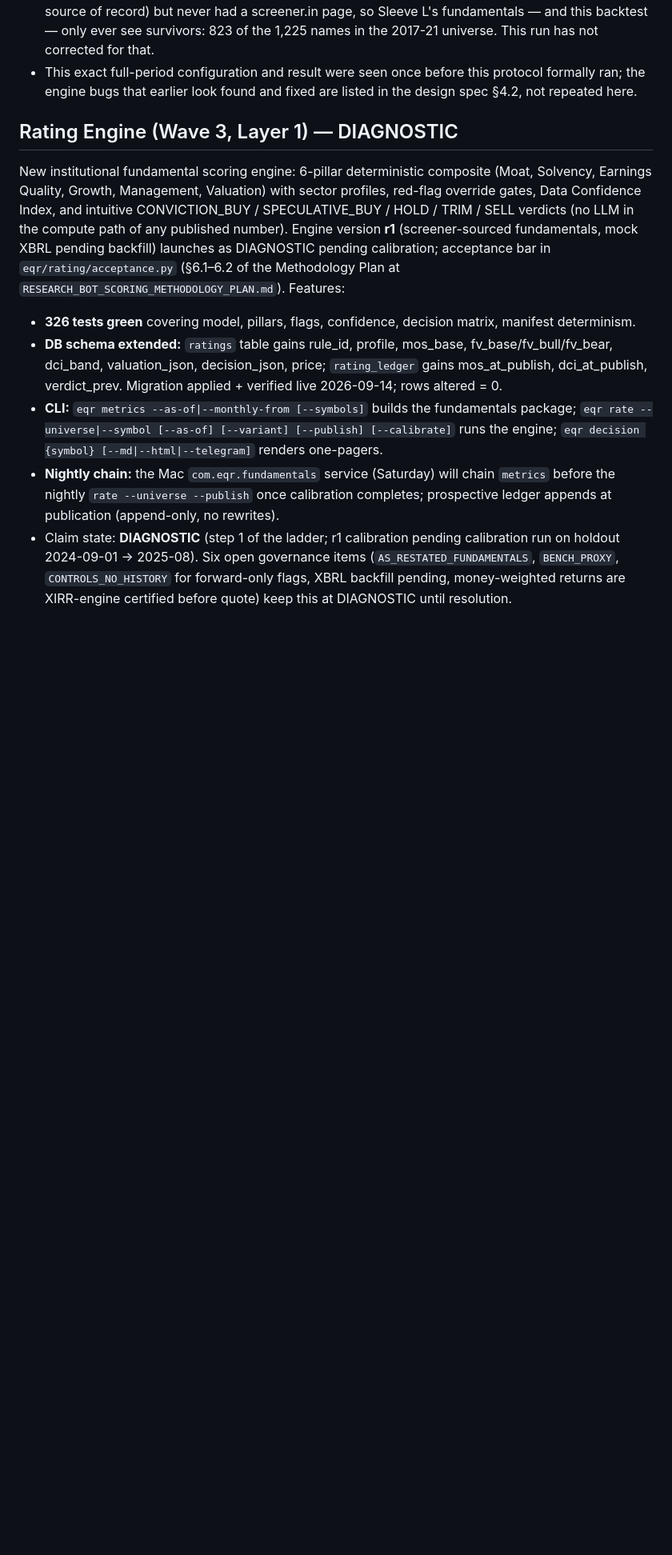
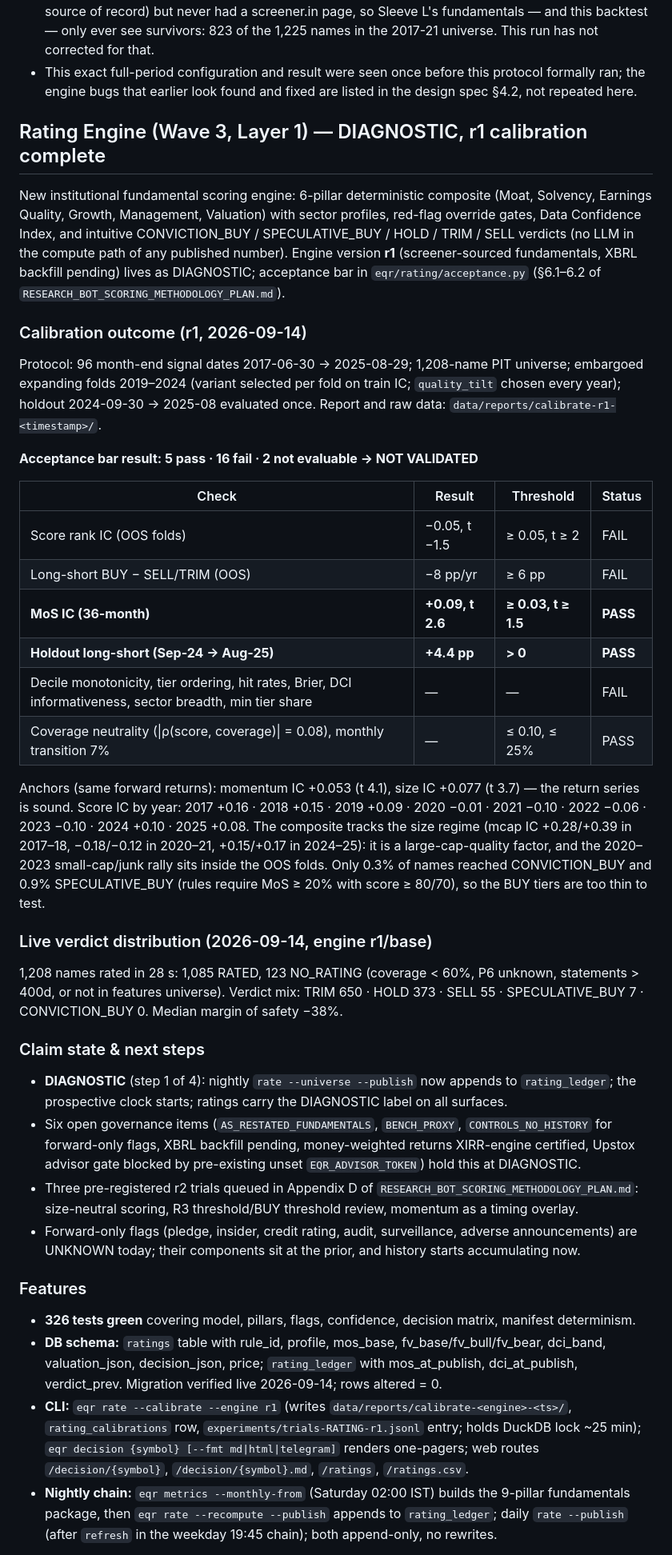
Before and after one commit to sumaer123/research-bot, a Markdown page: docs/VALIDATION.md, the part around one of its changes. Shown at 80% size. Rendered like a GitHub page; blank space fills up the shorter version.

```diff
--- a/docs/VALIDATION.md
+++ b/docs/VALIDATION.md
@@ -141,28 +141,58 @@ Capacity: median order 0.03% of ADV20, p90 0.20%; turnover 311%/yr; costs 163 bp
   ran; the engine bugs that earlier look found and fixed are listed in the design spec §4.2, not
   repeated here.
 
-## Rating Engine (Wave 3, Layer 1) — DIAGNOSTIC
+## Rating Engine (Wave 3, Layer 1) — DIAGNOSTIC, r1 calibration complete
 
 New institutional fundamental scoring engine: 6-pillar deterministic composite (Moat, Solvency,
 Earnings Quality, Growth, Management, Valuation) with sector profiles, red-flag override gates,
 Data Confidence Index, and intuitive CONVICTION_BUY / SPECULATIVE_BUY / HOLD / TRIM / SELL
 verdicts (no LLM in the compute path of any published number). Engine version **r1** (screener-sourced
-fundamentals, mock XBRL pending backfill) launches as DIAGNOSTIC pending calibration; acceptance bar
-in `eqr/rating/acceptance.py` (§6.1–6.2 of the Methodology Plan at
-`RESEARCH_BOT_SCORING_METHODOLOGY_PLAN.md`). Features:
+fundamentals, XBRL backfill pending) lives as DIAGNOSTIC; acceptance bar in `eqr/rating/acceptance.py` (§6.1–6.2
+of `RESEARCH_BOT_SCORING_METHODOLOGY_PLAN.md`).
+
+### Calibration outcome (r1, 2026-09-14)
+
+Protocol: 96 month-end signal dates 2017-06-30 → 2025-08-29; 1,208-name PIT universe; embargoed expanding folds
+2019–2024 (variant selected per fold on train IC; `quality_tilt` chosen every year); holdout 2024-09-30 → 2025-08
+evaluated once. Report and raw data: `data/reports/calibrate-r1-<timestamp>/`.
+
+**Acceptance bar result: 5 pass · 16 fail · 2 not evaluable → NOT VALIDATED**
+
+| Check | Result | Threshold | Status |
+|---|---|---|---|
+| Score rank IC (OOS folds) | −0.05, t −1.5 | ≥ 0.05, t ≥ 2 | FAIL |
+| Long-short BUY − SELL/TRIM (OOS) | −8 pp/yr | ≥ 6 pp | FAIL |
+| **MoS IC (36-month)** | **+0.09, t 2.6** | **≥ 0.03, t ≥ 1.5** | **PASS** |
+| **Holdout long-short (Sep-24 → Aug-25)** | **+4.4 pp** | **> 0** | **PASS** |
+| Decile monotonicity, tier ordering, hit rates, Brier, DCI informativeness, sector breadth, min tier share | — | — | FAIL |
+| Coverage neutrality (\|ρ(score, coverage)\| = 0.08), monthly transition 7% | — | ≤ 0.10, ≤ 25% | PASS |
+
+Anchors (same forward returns): momentum IC +0.053 (t 4.1), size IC +0.077 (t 3.7) — the return series is sound.
+Score IC by year: 2017 +0.16 · 2018 +0.15 · 2019 +0.09 · 2020 −0.01 · 2021 −0.10 · 2022 −0.06 · 2023 −0.10 · 2024 +0.10 · 2025 +0.08.
+The composite tracks the size regime (mcap IC +0.28/+0.39 in 2017–18, −0.18/−0.12 in 2020–21, +0.15/+0.17 in 2024–25):
+it is a large-cap-quality factor, and the 2020–2023 small-cap/junk rally sits inside the OOS folds. Only 0.3% of names
+reached CONVICTION_BUY and 0.9% SPECULATIVE_BUY (rules require MoS ≥ 20% with score ≥ 80/70), so the BUY tiers are too thin to test.
+
+### Live verdict distribution (2026-09-14, engine r1/base)
+
+1,208 names rated in 28 s: 1,085 RATED, 123 NO_RATING (coverage < 60%, P6 unknown, statements > 400d, or not in
+features universe). Verdict mix: TRIM 650 · HOLD 373 · SELL 55 · SPECULATIVE_BUY 7 · CONVICTION_BUY 0. Median margin of safety −38%.
+
+### Claim state & next steps
+
+- **DIAGNOSTIC** (step 1 of 4): nightly `rate --universe --publish` now appends to `rating_ledger`; the prospective clock starts;
+  ratings carry the DIAGNOSTIC label on all surfaces.
+- Six open governance items (`AS_RESTATED_FUNDAMENTALS`, `BENCH_PROXY`, `CONTROLS_NO_HISTORY` for forward-only flags, XBRL backfill pending, money-weighted returns XIRR-engine certified, Upstox advisor gate blocked by pre-existing unset `EQR_ADVISOR_TOKEN`) hold this at DIAGNOSTIC.
+- Three pre-registered r2 trials queued in Appendix D of `RESEARCH_BOT_SCORING_METHODOLOGY_PLAN.md`: size-neutral scoring, R3 threshold/BUY threshold review, momentum as a timing overlay.
+- Forward-only flags (pledge, insider, credit rating, audit, surveillance, adverse announcements) are UNKNOWN today; their components sit at the prior, and history starts accumulating now.
+
+### Features
 
 - **326 tests green** covering model, pillars, flags, confidence, decision matrix, manifest determinism.
-- **DB schema extended:** `ratings` table gains rule_id, profile, mos_base, fv_base/fv_bull/fv_bear, dci_band,
-  valuation_json, decision_json, price; `rating_ledger` gains mos_at_publish, dci_at_publish, verdict_prev.
-  Migration applied + verified live 2026-09-14; rows altered = 0.
-- **CLI:** `eqr metrics --as-of|--monthly-from [--symbols]` builds the fundamentals package;
-  `eqr rate --universe|--symbol [--as-of] [--variant] [--publish] [--calibrate]` runs the engine;
-  `eqr decision {symbol} [--md|--html|--telegram]` renders one-pagers.
-- **Nightly chain:** the Mac `com.eqr.fundamentals` service (Saturday) will chain `metrics` before the
-  nightly `rate --universe --publish` once calibration completes; prospective ledger appends at
-  publication (append-only, no rewrites).
-- Claim state: **DIAGNOSTIC** (step 1 of the ladder; r1 calibration pending calibration run on holdout
-  2024-09-01 → 2025-08). Six open governance items (`AS_RESTATED_FUNDAMENTALS`, `BENCH_PROXY`,
-  `CONTROLS_NO_HISTORY` for forward-only flags, XBRL backfill pending, money-weighted returns are XIRR-engine
-  certified before quote) keep this at DIAGNOSTIC until resolution.
+- **DB schema:** `ratings` table with rule_id, profile, mos_base, fv_base/fv_bull/fv_bear, dci_band, valuation_json, decision_json, price;
+  `rating_ledger` with mos_at_publish, dci_at_publish, verdict_prev. Migration verified live 2026-09-14; rows altered = 0.
+- **CLI:** `eqr rate --calibrate --engine r1` (writes `data/reports/calibrate-<engine>-<ts>/`, `rating_calibrations` row, `experiments/trials-RATING-r1.jsonl` entry; holds DuckDB lock ~25 min);
+  `eqr decision {symbol} [--fmt md|html|telegram]` renders one-pagers; web routes `/decision/{symbol}`, `/decision/{symbol}.md`, `/ratings`, `/ratings.csv`.
+- **Nightly chain:** `eqr metrics --monthly-from` (Saturday 02:00 IST) builds the 9-pillar fundamentals package, then `eqr rate --recompute --publish` appends to `rating_ledger`;
+  daily `rate --publish` (after `refresh` in the weekday 19:45 chain); both append-only, no rewrites.
 
```
Also changed, not shown: other parts of docs/VALIDATION.md (+1 -3 lines), docs/DOCS_INDEX.md (+2 -0 lines), docs/OPERATIONS.md (+44 -20 lines).
